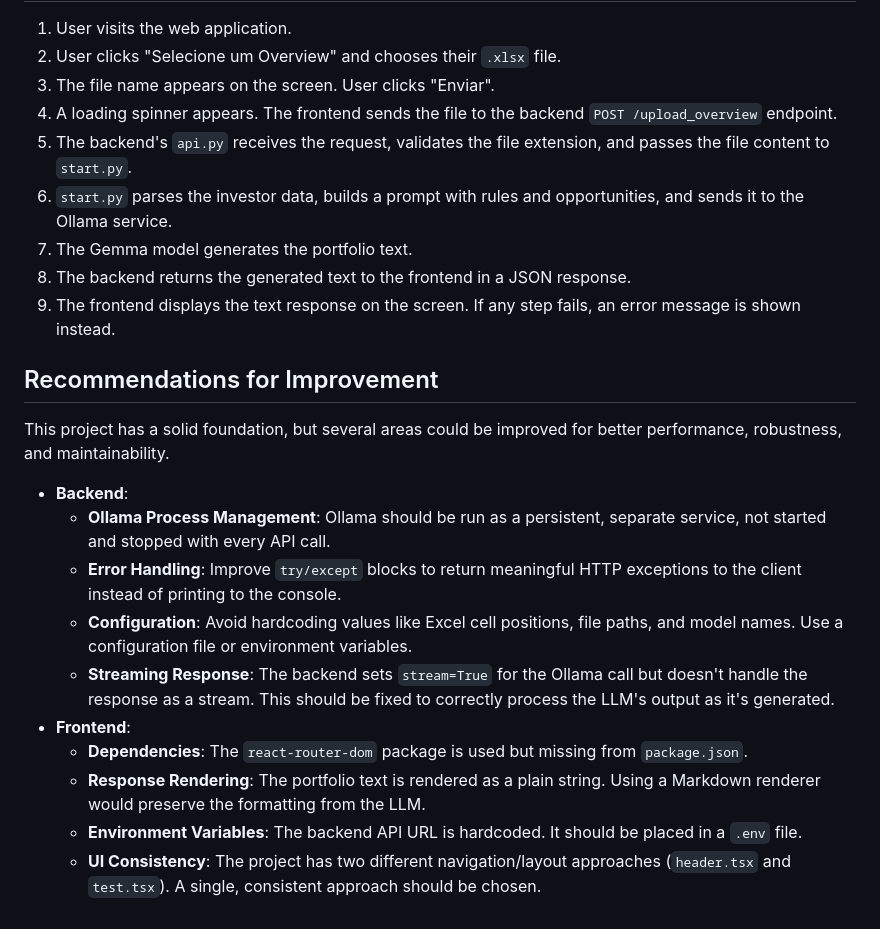
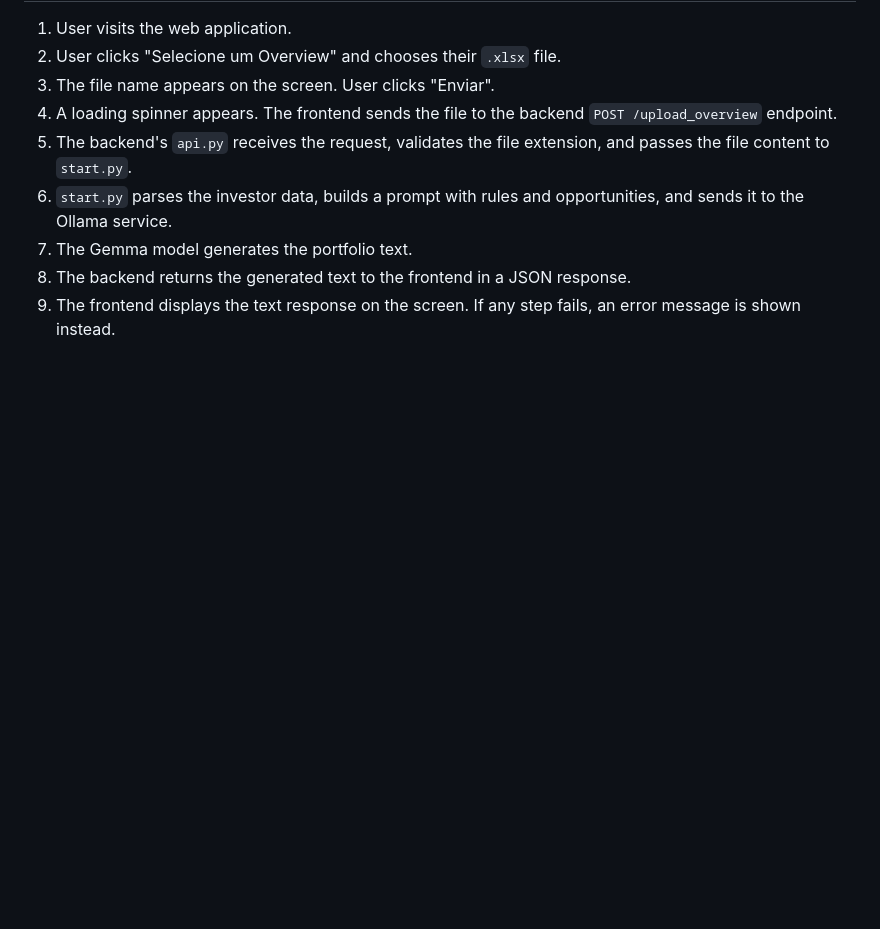
Before and after one commit to besnyj/magaiver, a Markdown page: README.md, the part around the change. Rendered like a GitHub page; blank space fills up the shorter version.

```diff
--- a/README.md
+++ b/README.md
@@ -154,18 +154,3 @@ The application will be available at `http://localhost:5173` (or another port if
 7.  The Gemma model generates the portfolio text.
 8.  The backend returns the generated text to the frontend in a JSON response.
 9.  The frontend displays the text response on the screen. If any step fails, an error message is shown instead.
-
-## Recommendations for Improvement
-
-This project has a solid foundation, but several areas could be improved for better performance, robustness, and maintainability.
-
-*   **Backend**:
-    *   **Ollama Process Management**: Ollama should be run as a persistent, separate service, not started and stopped with every API call.
-    *   **Error Handling**: Improve `try/except` blocks to return meaningful HTTP exceptions to the client instead of printing to the console.
-    *   **Configuration**: Avoid hardcoding values like Excel cell positions, file paths, and model names. Use a configuration file or environment variables.
-    *   **Streaming Response**: The backend sets `stream=True` for the Ollama call but doesn't handle the response as a stream. This should be fixed to correctly process the LLM's output as it's generated.
-*   **Frontend**:
-    *   **Dependencies**: The `react-router-dom` package is used but missing from `package.json`.
-    *   **Response Rendering**: The portfolio text is rendered as a plain string. Using a Markdown renderer would preserve the formatting from the LLM.
-    *   **Environment Variables**: The backend API URL is hardcoded. It should be placed in a `.env` file.
-    *   **UI Consistency**: The project has two different navigation/layout approaches (`header.tsx` and `test.tsx`). A single, consistent approach should be chosen.
```
